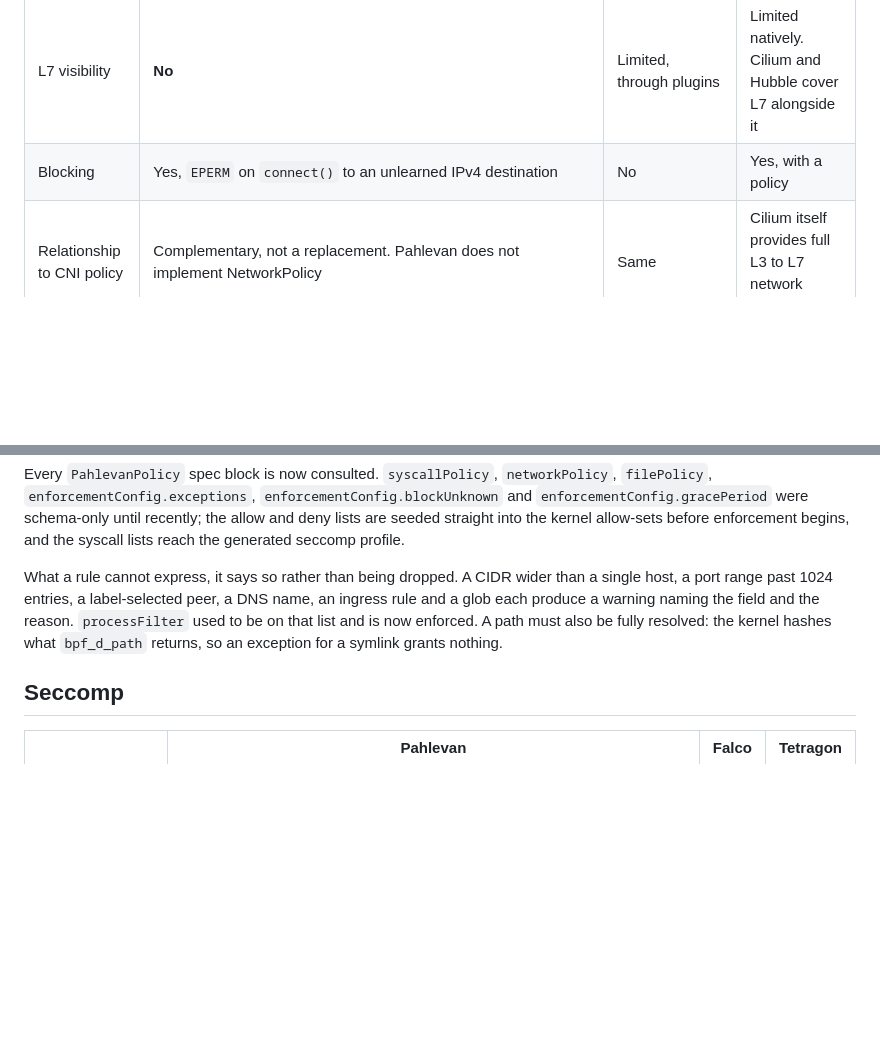
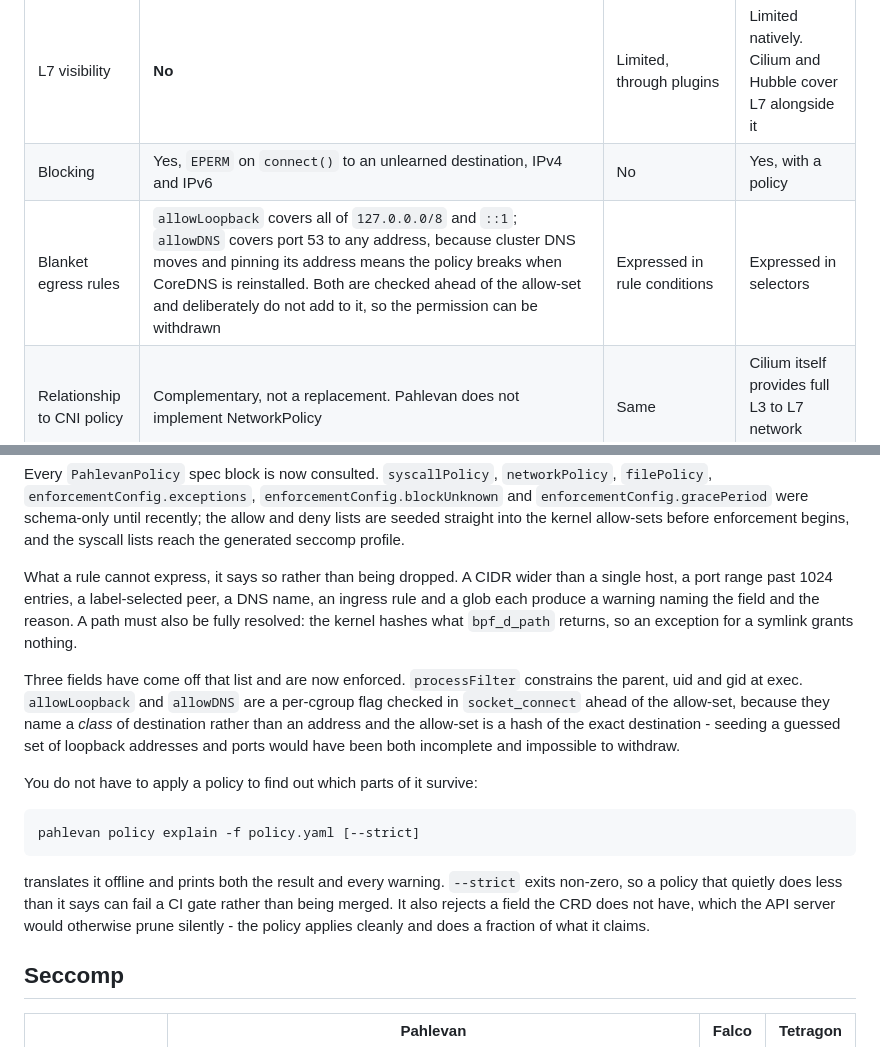
Before and after one commit to obsernetics/pahlevan, a Markdown page: docs/comparison.md, 2 parts joined by grey strips. Rendered like a GitHub page; blank space fills up the shorter version.

Commit message:
docs(comparison): three fields moved from unrepresentable to enforced
processFilter, allowLoopback and allowDNS all used to produce a warning
saying they could not be expressed. They are enforced now, and the row that
listed them says which and why - allowLoopback and allowDNS name a class of
destination rather than an address, which is why they are a flag checked
ahead of the allow-set rather than entries in it.

Also documents `pahlevan policy explain`, which is the answer to 'how do I
find out which parts of my policy survive' without applying it to a cluster.

Signed-off-by: Reza <ghanbari.reza94@gmail.com>

```diff
--- a/docs/comparison.md
+++ b/docs/comparison.md
@@ -118,7 +118,8 @@ path fidelity from the LSM file hook instead, not from the syscall stream.
 | DNS visibility | **No** DNS parsing or name-based policy. A destination is an address, and a policy naming a hostname is reported as unrepresentable rather than resolved | Available through rules and fields | Available, including a DNS-oriented policy library |
 | Destination naming | **Yes, from the cluster rather than from DNS.** Addresses are resolved against Services, pods and nodes the agent already caches, so a denial reads `prod/postgres:5432` instead of `10.104.22.9:5432`, and `destinationKind` separates an in-cluster Service from an address the cluster has never heard of - which is the distinction between a misconfiguration and exfiltration. It costs no DNS query, which matters when a burst of denials would otherwise become a burst of DNS traffic. It does not name external addresses at all, which is exactly where DNS parsing would help and where Falco and Tetragon are ahead | Names come from DNS parsing, so external destinations are named too | Same, plus a DNS policy library |
 | L7 visibility | **No** | Limited, through plugins | Limited natively. Cilium and Hubble cover L7 alongside it |
-| Blocking | Yes, `EPERM` on `connect()` to an unlearned IPv4 destination | No | Yes, with a policy |
+| Blocking | Yes, `EPERM` on `connect()` to an unlearned destination, IPv4 and IPv6 | No | Yes, with a policy |
+| Blanket egress rules | `allowLoopback` covers all of `127.0.0.0/8` and `::1`; `allowDNS` covers port 53 to any address, because cluster DNS moves and pinning its address means the policy breaks when CoreDNS is reinstalled. Both are checked ahead of the allow-set and deliberately do not add to it, so the permission can be withdrawn | Expressed in rule conditions | Expressed in selectors |
 | Relationship to CNI policy | Complementary, not a replacement. Pahlevan does not implement NetworkPolicy | Same | Cilium itself provides full L3 to L7 network policy |
 
 ## Process and exec monitoring
@@ -183,11 +184,27 @@ the kernel allow-sets before enforcement begins, and the syscall lists reach
 the generated seccomp profile.
 
 What a rule cannot express, it says so rather than being dropped. A CIDR wider
-than a single host, a port range past 1024 entries, a label-selected peer, a
-DNS name, an ingress rule and a glob each produce a warning naming the field and
-the reason. `processFilter` used to be on that list and is now enforced. A path must also be fully resolved: the
-kernel hashes what `bpf_d_path` returns, so an exception for a symlink grants
-nothing.
+than a single host, a port range past 1024 entries, a label-selected peer, a DNS
+name, an ingress rule and a glob each produce a warning naming the field and the
+reason. A path must also be fully resolved: the kernel hashes what `bpf_d_path`
+returns, so an exception for a symlink grants nothing.
+
+Three fields have come off that list and are now enforced. `processFilter`
+constrains the parent, uid and gid at exec. `allowLoopback` and `allowDNS` are a
+per-cgroup flag checked in `socket_connect` ahead of the allow-set, because they
+name a *class* of destination rather than an address and the allow-set is a hash
+of the exact destination - seeding a guessed set of loopback addresses and ports
+would have been both incomplete and impossible to withdraw.
+
+You do not have to apply a policy to find out which parts of it survive:
+
+    pahlevan policy explain -f policy.yaml [--strict]
+
+translates it offline and prints both the result and every warning. `--strict`
+exits non-zero, so a policy that quietly does less than it says can fail a CI
+gate rather than being merged. It also rejects a field the CRD does not have,
+which the API server would otherwise prune silently - the policy applies cleanly
+and does a fraction of what it claims.
 
 ## Seccomp
 
```
